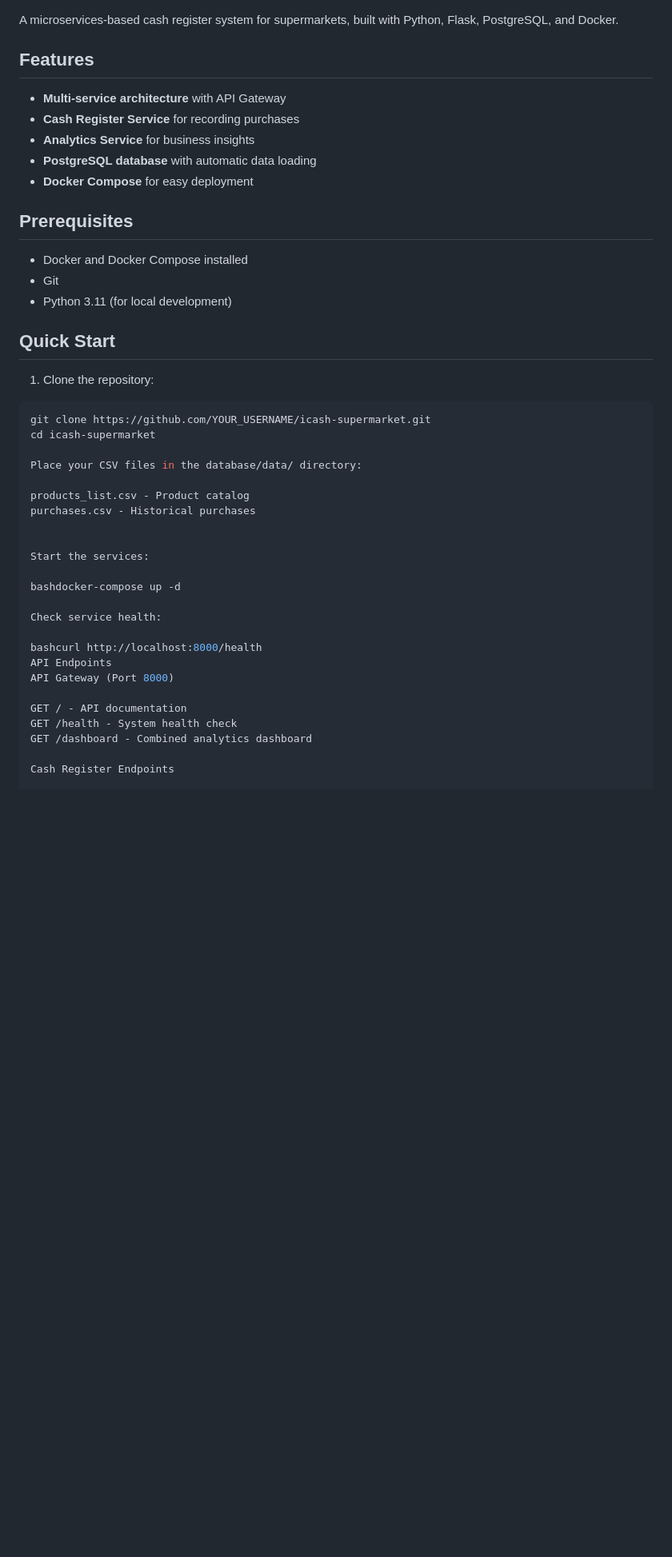
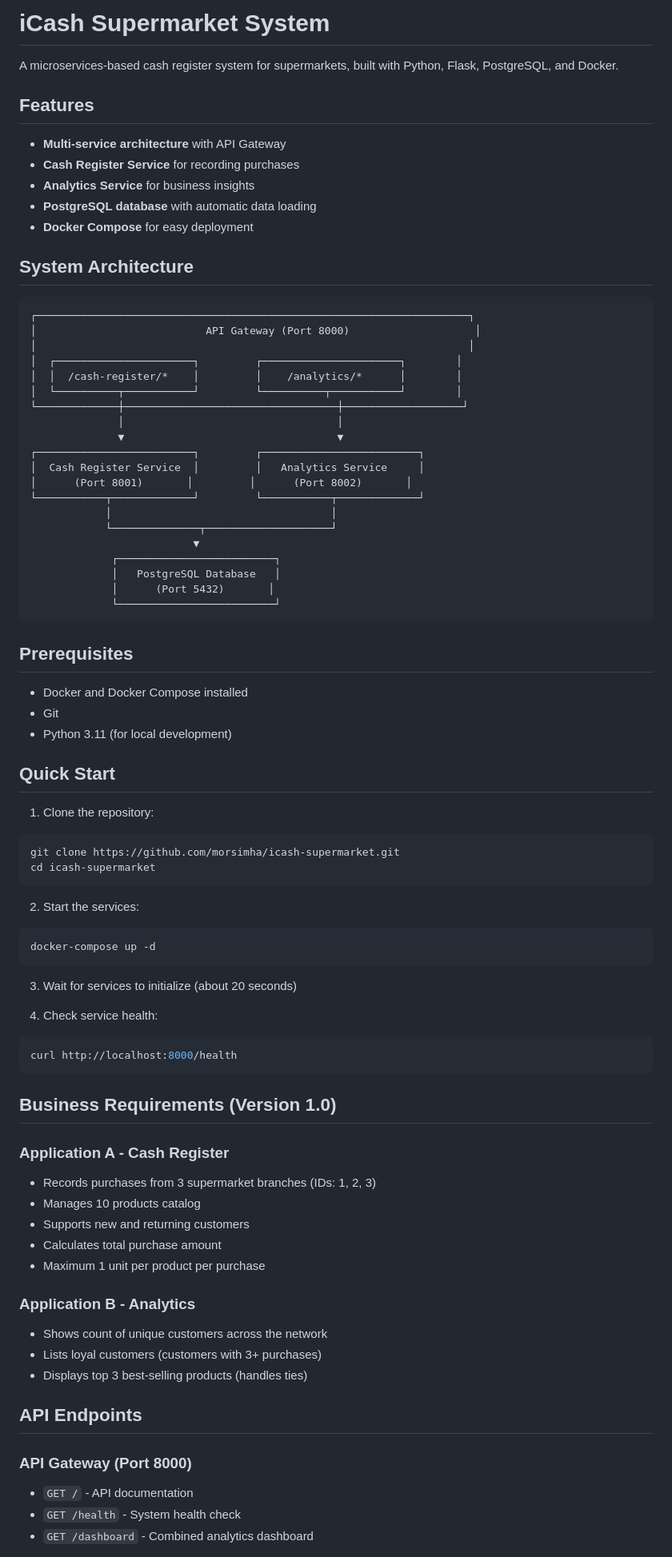
Before and after one commit to morsimha/icash-supermarket, a Markdown page: README.md, the part around the change printed below. Shown: that part at 80% size. Rendered like a GitHub page; blank space fills up the shorter version.

````diff
--- a/README.md
+++ b/README.md
@@ -1,3 +1,5 @@
+# iCash Supermarket System
+
 A microservices-based cash register system for supermarkets, built with Python, Flask, PostgreSQL, and Docker.
 
 ## Features
@@ -7,6 +9,31 @@ A microservices-based cash register system for supermarkets, built with Python,
 - **Analytics Service** for business insights
 - **PostgreSQL database** with automatic data loading
 - **Docker Compose** for easy deployment
+
+## System Architecture
+
+```
+┌─────────────────────────────────────────────────────────────────────┐
+│                           API Gateway (Port 8000)                    │
+│                                                                     │
+│  ┌──────────────────────┐         ┌──────────────────────┐        │
+│  │  /cash-register/*    │         │    /analytics/*      │        │
+│  └──────────┬───────────┘         └──────────┬───────────┘        │
+└─────────────┼──────────────────────────────────┼───────────────────┘
+              │                                  │
+              ▼                                  ▼
+┌─────────────────────────┐         ┌─────────────────────────┐
+│  Cash Register Service  │         │   Analytics Service     │
+│      (Port 8001)       │         │      (Port 8002)       │
+└───────────┬─────────────┘         └───────────┬─────────────┘
+            │                                   │
+            └──────────────┬────────────────────┘
+                          ▼
+             ┌─────────────────────────┐
+             │   PostgreSQL Database   │
+             │      (Port 5432)       │
+             └─────────────────────────┘
+```
 
 ## Prerequisites
 
@@ -18,28 +45,41 @@ A microservices-based cash register system for supermarkets, built with Python,
 
 1. Clone the repository:
 ```bash
-git clone https://github.com/YOUR_USERNAME/icash-supermarket.git
+git clone https://github.com/morsimha/icash-supermarket.git
 cd icash-supermarket
+```
 
-Place your CSV files in the database/data/ directory:
+2. Start the services:
+```bash
+docker-compose up -d
+```
 
-products_list.csv - Product catalog
-purchases.csv - Historical purchases
+3. Wait for services to initialize (about 20 seconds)
 
+4. Check service health:
+```bash
+curl http://localhost:8000/health
+```
 
-Start the services:
+## Business Requirements (Version 1.0)
 
-bashdocker-compose up -d
+### Application A - Cash Register
+- Records purchases from 3 supermarket branches (IDs: 1, 2, 3)
+- Manages 10 products catalog
+- Supports new and returning customers
+- Calculates total purchase amount
+- Maximum 1 unit per product per purchase
 
-Check service health:
+### Application B - Analytics
+- Shows count of unique customers across the network
+- Lists loyal customers (customers with 3+ purchases)
+- Displays top 3 best-selling products (handles ties)
 
-bashcurl http://localhost:8000/health
-API Endpoints
-API Gateway (Port 8000)
+## API Endpoints
 
-GET / - API documentation
-GET /health - System health check
-GET /dashboard - Combined analytics dashboard
+### API Gateway (Port 8000)
 
-Cash Register Endpoints
+- `GET /` - API documentation
+- `GET /health` - System health check
+- `GET /dashboard` - Combined analytics dashboard
 
````
Also changed, not shown: other parts of README.md (+138 -47 lines).
